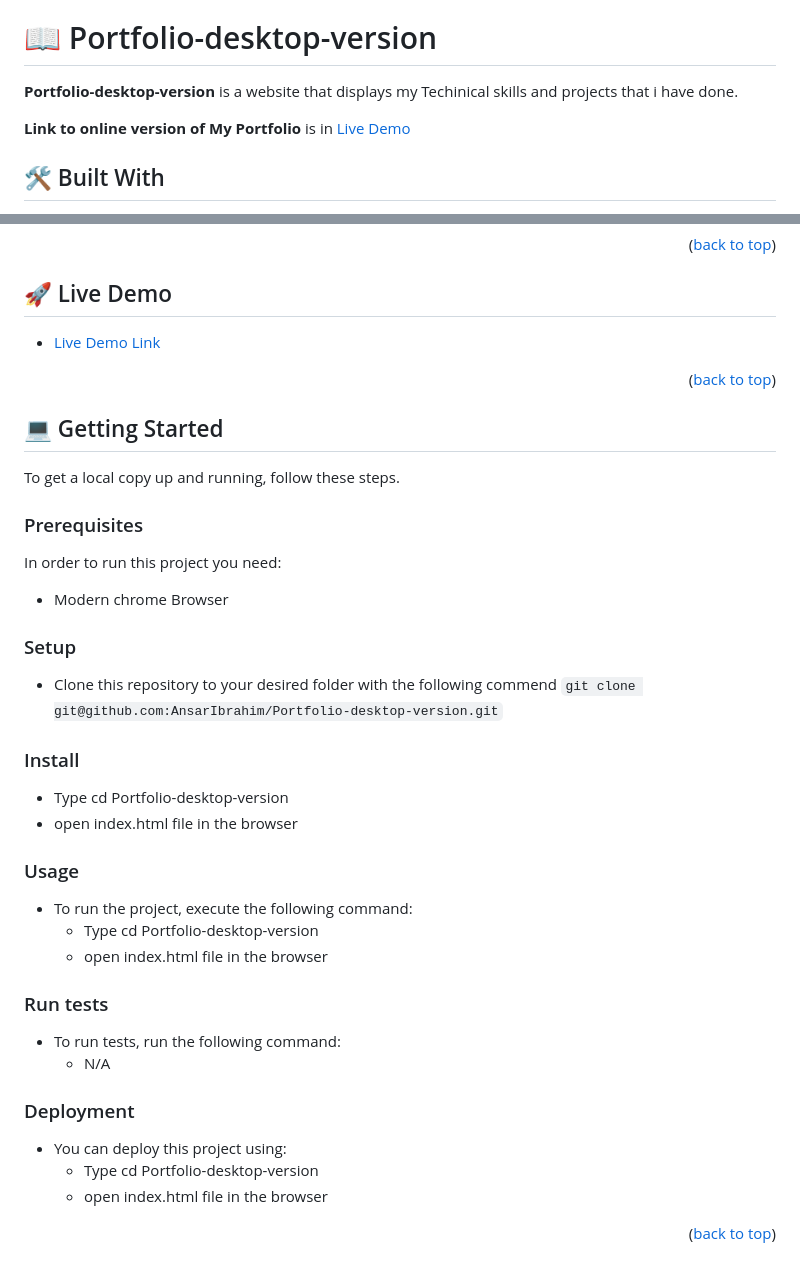
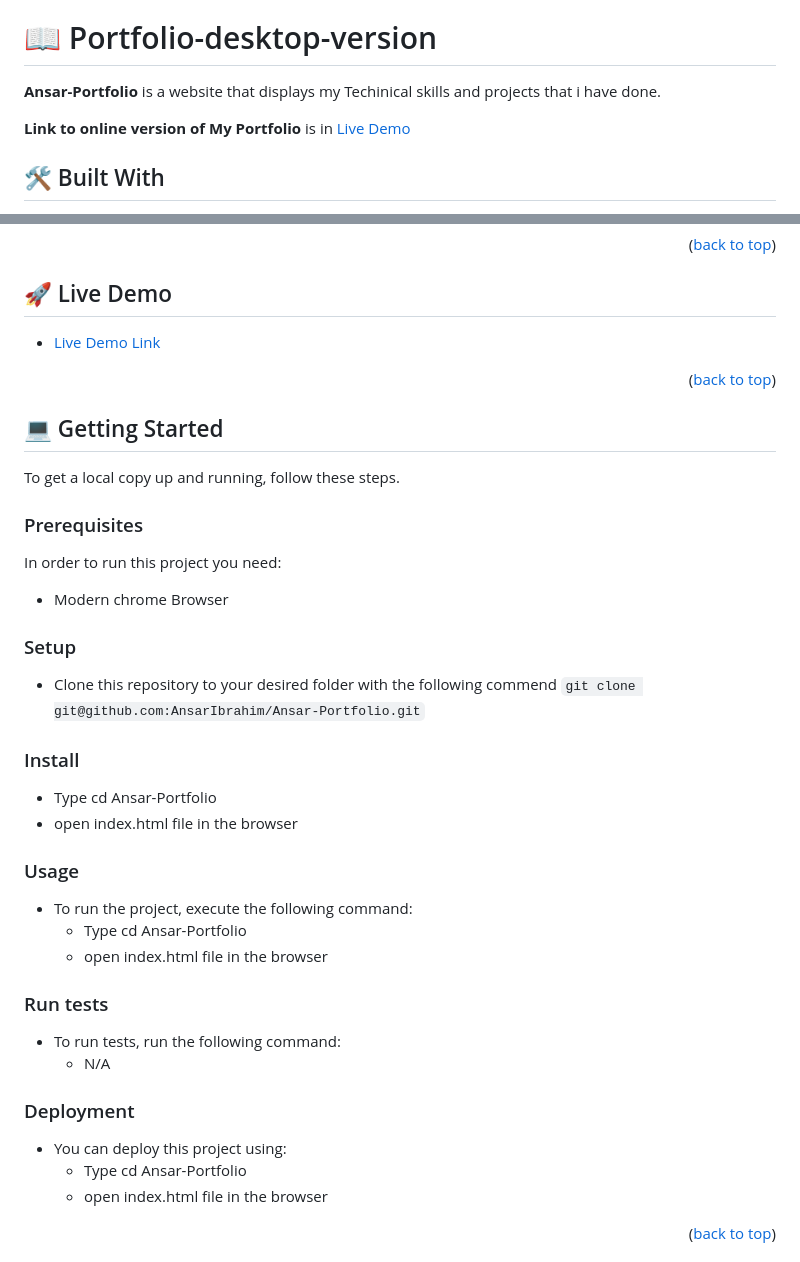
Before and after one commit to AnsarIbrahim/Portfolio-microverse, a Markdown page: README.md, 2 parts joined by grey strips. GitHub-like rendering.

```diff
--- a/README.md
+++ b/README.md
@@ -27,7 +27,7 @@
 # 📖 Portfolio-desktop-version <a name="about-project"></a>
 
 
-**Portfolio-desktop-version** is a website that displays my Techinical skills and projects that i have done.
+**Ansar-Portfolio** is a website that displays my Techinical skills and projects that i have done.
 
 
 **Link to online version of My Portfolio** is in [Live Demo](#live-demo)
@@ -97,18 +97,18 @@ In order to run this project you need:
 
 ### Setup
 
-- Clone this repository to your desired folder with the following commend `git clone git@github.com:AnsarIbrahim/Portfolio-desktop-version.git`
+- Clone this repository to your desired folder with the following commend `git clone git@github.com:AnsarIbrahim/Ansar-Portfolio.git`
 
 
 ### Install
 
-- Type cd Portfolio-desktop-version
+- Type cd Ansar-Portfolio
 - open index.html file in the browser
 
 ### Usage
 
 - To run the project, execute the following command:
-  - Type cd Portfolio-desktop-version
+  - Type cd Ansar-Portfolio
   - open index.html file in the browser
 
 ### Run tests
@@ -119,7 +119,7 @@ In order to run this project you need:
 ### Deployment
 
 - You can deploy this project using:
-  - Type cd Portfolio-desktop-version
+  - Type cd Ansar-Portfolio
   - open index.html file in the browser
 
 
```
Also changed, not shown: other parts of README.md (+1 -1 lines).
